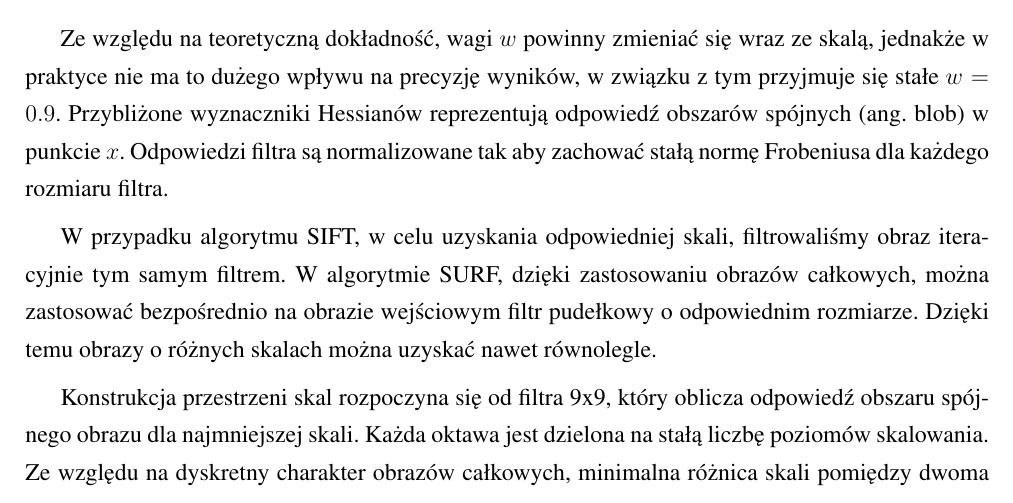
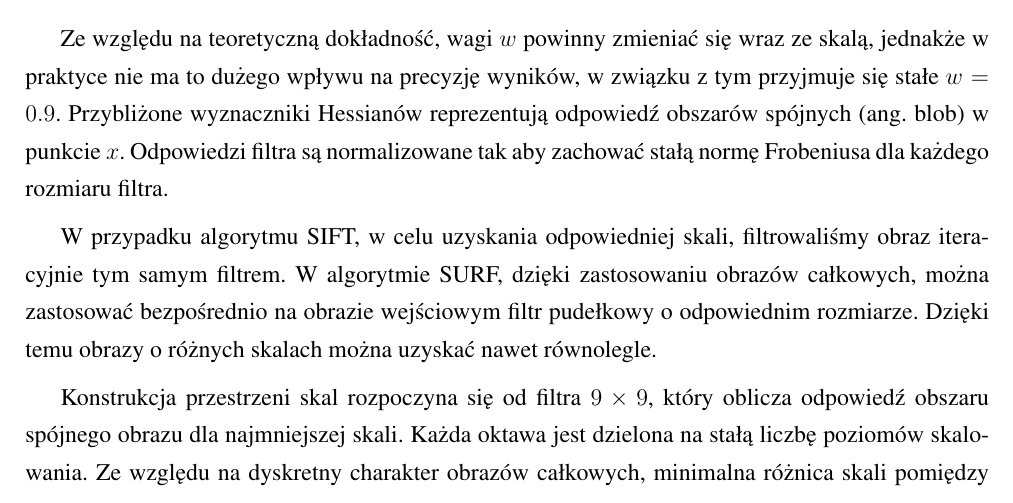
Before and after one commit to michalcichon/praca-magisterska, a LaTeX thesis (praca_magisterska.tex, which reads 01_podstawy_teoretyczne.tex): part of page 23 of 60, cut so that both start at the same text. Compiled offline with pdfLaTeX.

Commit message:
Poprawki x na times

```diff
--- a/01_podstawy_teoretyczne.tex
+++ b/01_podstawy_teoretyczne.tex
@@ -292,7 +292,7 @@ Ze względu na teoretyczną dokładność, wagi $w$ powinny zmieniać się wraz
 
 W przypadku algorytmu SIFT, w celu uzyskania odpowiedniej skali, filtrowaliśmy obraz iteracyjnie tym samym filtrem. W algorytmie SURF, dzięki zastosowaniu obrazów całkowych, można zastosować bezpośrednio na obrazie wejściowym filtr pudełkowy o odpowiednim rozmiarze. Dzięki temu obrazy o różnych skalach można uzyskać nawet równolegle.
 
-Konstrukcja przestrzeni skal rozpoczyna się od filtra 9x9, który oblicza odpowiedź obszaru spójnego obrazu dla najmniejszej skali. Każda oktawa jest dzielona na stałą liczbę poziomów skalowania. Ze względu na dyskretny charakter obrazów całkowych, minimalna różnica skali pomiędzy dwoma kolejnymi poziomami zależy od długości $l_0$, która określa rozmiar obszaru o jednakowych wartościach (1, -1, -2) na filtrze. W przypadku filtra $9 \times 9$ wartość ta wynosi 3.
+Konstrukcja przestrzeni skal rozpoczyna się od filtra $9 \times 9$, który oblicza odpowiedź obszaru spójnego obrazu dla najmniejszej skali. Każda oktawa jest dzielona na stałą liczbę poziomów skalowania. Ze względu na dyskretny charakter obrazów całkowych, minimalna różnica skali pomiędzy dwoma kolejnymi poziomami zależy od długości $l_0$, która określa rozmiar obszaru o jednakowych wartościach (1, -1, -2) na filtrze. W przypadku filtra $9 \times 9$ wartość ta wynosi 3.
 
 Dla dwóch kolejnych poziomów wartość tą należy zwiększyć przynajmniej o 2 piksele oraz zapewnić wystąpienie środkowego piksela, w rezultacie wielkość filtra zwiększa się o 6 pikseli pomiędzy poziomami. Porównanie filtrów $9 \times 9$ z filtrami $15 \times 15$ przedstawiono na rys. \ref{fig:surf-9-to-15}.
 
```
